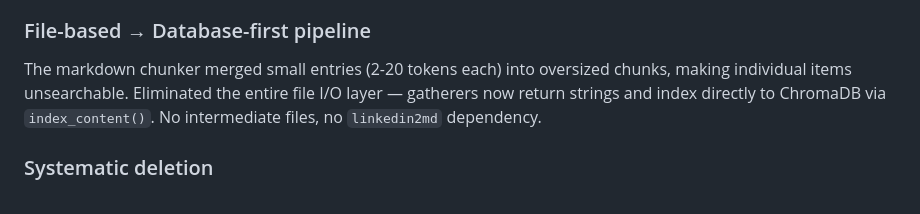
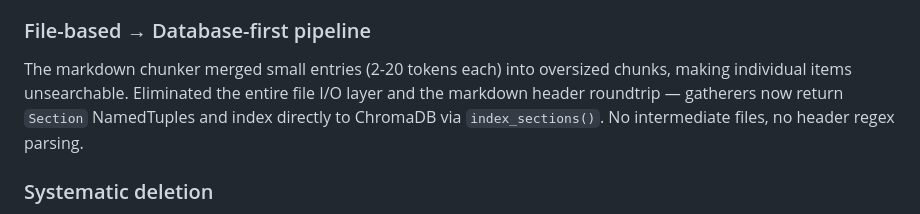
Before and after one commit to juanmanueldaza/futureproof, a Markdown page: README.md, the part around the change. Rendered like a GitHub page.

Commit message:
docs: update CLAUDE.md and README.md for section-based pipeline

```diff
--- a/README.md
+++ b/README.md
@@ -42,7 +42,7 @@ GPT-4.1 over-delegated across agents, approximated with wrong tools, and didn't
 
 ### File-based → Database-first pipeline
 
-The markdown chunker merged small entries (2-20 tokens each) into oversized chunks, making individual items unsearchable. Eliminated the entire file I/O layer — gatherers now return strings and index directly to ChromaDB via `index_content()`. No intermediate files, no `linkedin2md` dependency.
+The markdown chunker merged small entries (2-20 tokens each) into oversized chunks, making individual items unsearchable. Eliminated the entire file I/O layer and the markdown header roundtrip — gatherers now return `Section` NamedTuples and index directly to ChromaDB via `index_sections()`. No intermediate files, no header regex parsing.
 
 ### Systematic deletion
 
```
Also changed, not shown: CLAUDE.md (+2 -2 lines).
